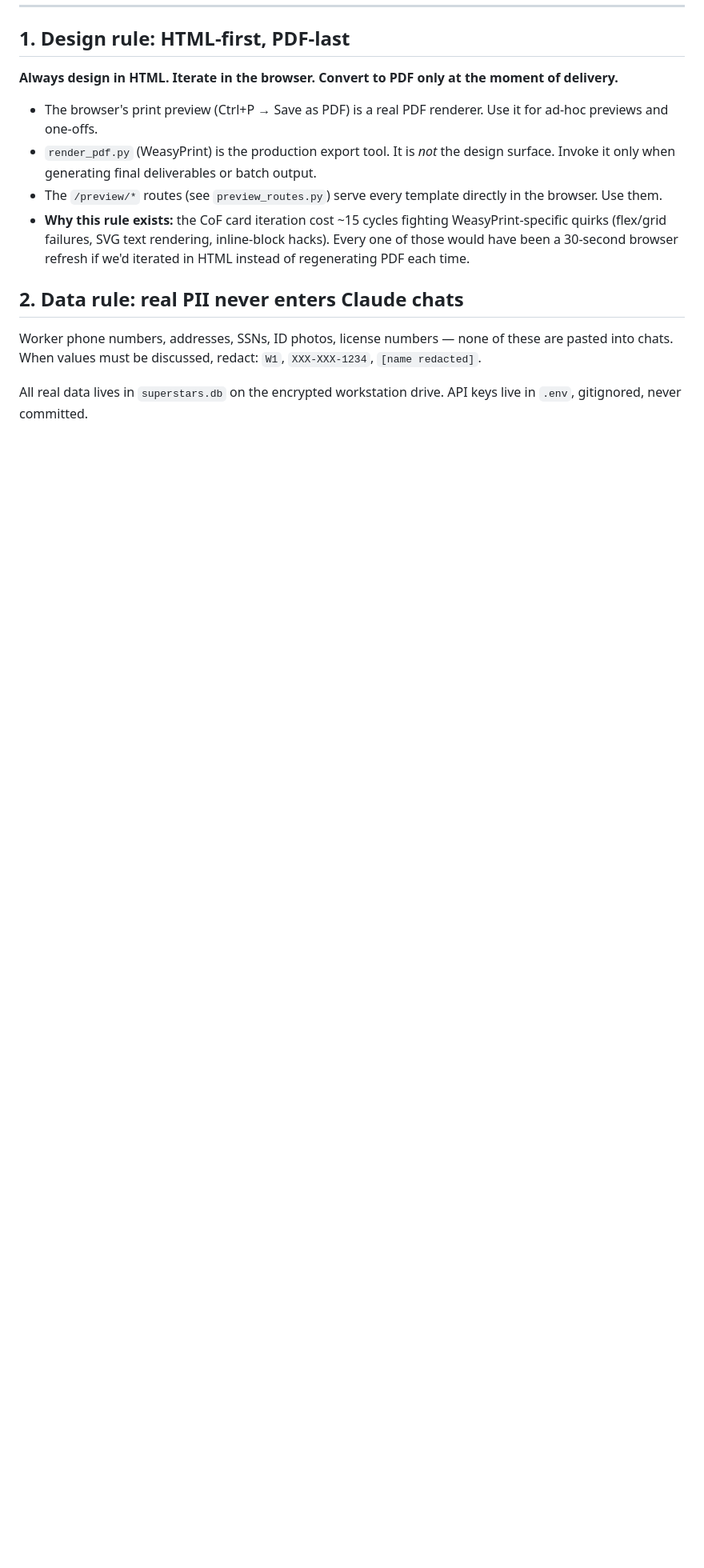
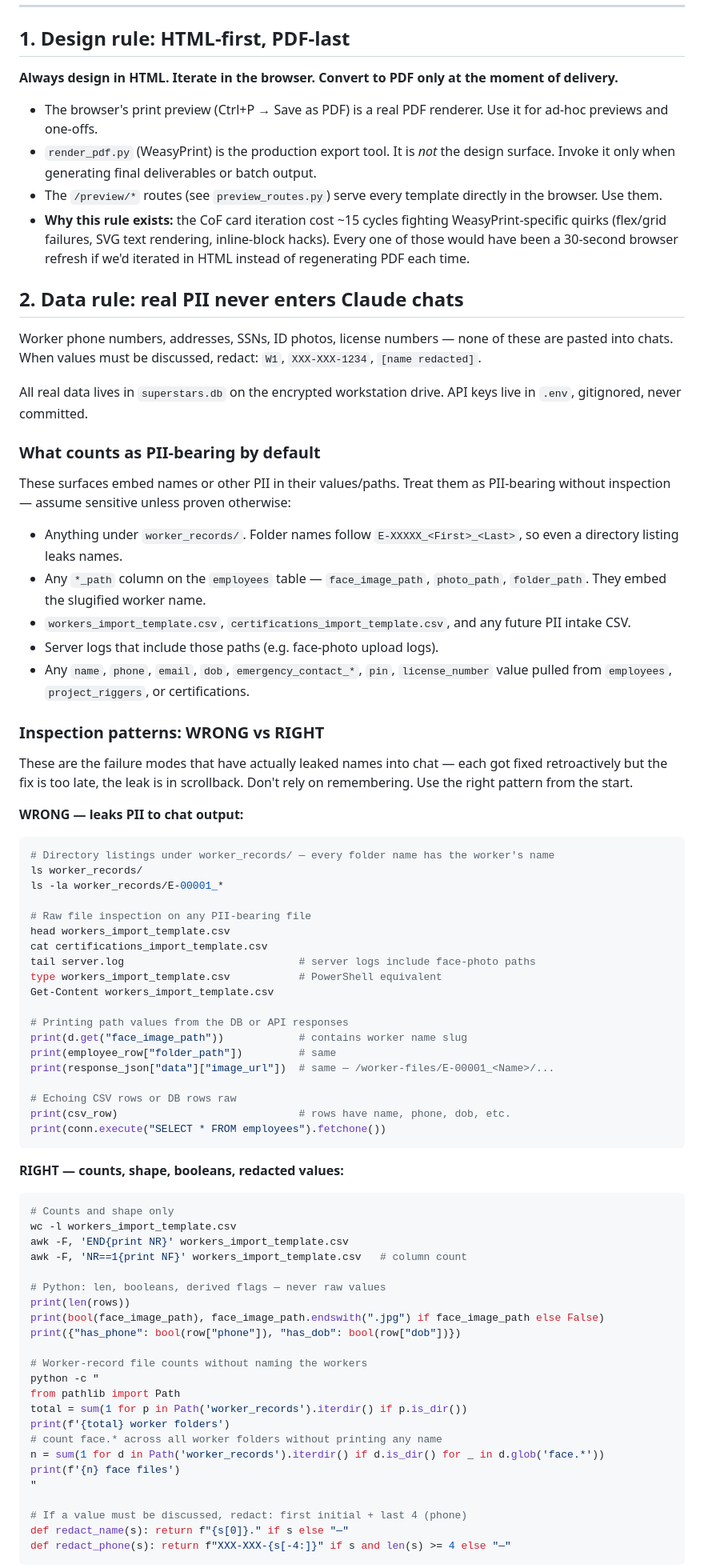
Before and after one commit to superstars-contracting/dashboard, a Markdown page: CLAUDE.md, the part around one of its changes. Shown at 80% size. Drawn GitHub-style; blank space fills up the shorter version.

Commit message:
docs(claude.md): concrete PII-inspection patterns — WRONG vs RIGHT
#40. Rule 2 (PII never enters chats) was too abstract — two leaks slipped
through in a single batch tonight (a face_image_path printed in a smoke
test's success output, and an `ls worker_records/` while debugging
cleanup). Both were caught and surfaced rather than buried, but the
remediation needs to be 'don't write that code in the first place,' not
'spot it after print.'

Rule 2 now lists the surfaces that are PII-bearing by default (worker_records/
folders, *_path columns on employees, intake CSVs, certain DB columns) and
contrasts WRONG vs RIGHT inspection patterns concretely:

WRONG: ls / head / cat / tail / type / Get-Content on PII files; printing
face_image_path / photo_path / folder_path / image_url; echoing CSV rows
or raw employee rows.

RIGHT: counts via wc -l / awk / Python len(); booleans + derived flags
('has_phone', '.endswith(.jpg)'); test assertions by count + boolean,
never by printing the PII-bearing value; tiny redactors (first initial,
last 4 of phone) when a value MUST be shown.

Default posture spelled out: when uncertain, treat as PII-bearing — false
positives cost nothing, false negatives live in scrollback forever.

Co-Authored-By: Claude Opus 4.7 (1M context) <noreply@anthropic.com>

````diff
--- a/CLAUDE.md
+++ b/CLAUDE.md
@@ -37,3 +37,78 @@ these are pasted into chats. When values must be discussed, redact: `W1`,
 
 All real data lives in `superstars.db` on the encrypted workstation drive.
 API keys live in `.env`, gitignored, never committed.
+
+### What counts as PII-bearing by default
+
+These surfaces embed names or other PII in their values/paths. Treat them
+as PII-bearing without inspection — assume sensitive unless proven otherwise:
+
+- Anything under `worker_records/`. Folder names follow
+  `E-XXXXX_<First>_<Last>`, so even a directory listing leaks names.
+- Any `*_path` column on the `employees` table — `face_image_path`,
+  `photo_path`, `folder_path`. They embed the slugified worker name.
+- `workers_import_template.csv`, `certifications_import_template.csv`, and
+  any future PII intake CSV.
+- Server logs that include those paths (e.g. face-photo upload logs).
+- Any `name`, `phone`, `email`, `dob`, `emergency_contact_*`, `pin`,
+  `license_number` value pulled from `employees`, `project_riggers`, or
+  certifications.
+
+### Inspection patterns: WRONG vs RIGHT
+
+These are the failure modes that have actually leaked names into chat —
+each got fixed retroactively but the fix is too late, the leak is in
+scrollback. Don't rely on remembering. Use the right pattern from the start.
+
+**WRONG — leaks PII to chat output:**
+
+```bash
+# Directory listings under worker_records/ — every folder name has the worker's name
+ls worker_records/
+ls -la worker_records/E-00001_*
+
+# Raw file inspection on any PII-bearing file
+head workers_import_template.csv
+cat certifications_import_template.csv
+tail server.log                            # server logs include face-photo paths
+type workers_import_template.csv           # PowerShell equivalent
+Get-Content workers_import_template.csv
+
+# Printing path values from the DB or API responses
+print(d.get("face_image_path"))            # contains worker name slug
+print(employee_row["folder_path"])         # same
+print(response_json["data"]["image_url"])  # same — /worker-files/E-00001_<Name>/...
+
+# Echoing CSV rows or DB rows raw
+print(csv_row)                             # rows have name, phone, dob, etc.
+print(conn.execute("SELECT * FROM employees").fetchone())
+```
+
+**RIGHT — counts, shape, booleans, redacted values:**
+
+```bash
+# Counts and shape only
+wc -l workers_import_template.csv
+awk -F, 'END{print NR}' workers_import_template.csv
+awk -F, 'NR==1{print NF}' workers_import_template.csv   # column count
+
+# Python: len, booleans, derived flags — never raw values
+print(len(rows))
+print(bool(face_image_path), face_image_path.endswith(".jpg") if face_image_path else False)
+print({"has_phone": bool(row["phone"]), "has_dob": bool(row["dob"])})
+
+# Worker-record file counts without naming the workers
+python -c "
+from pathlib import Path
+total = sum(1 for p in Path('worker_records').iterdir() if p.is_dir())
+print(f'{total} worker folders')
+# count face.* across all worker folders without printing any name
+n = sum(1 for d in Path('worker_records').iterdir() if d.is_dir() for _ in d.glob('face.*'))
+print(f'{n} face files')
+"
+
+# If a value must be discussed, redact: first initial + last 4 (phone)
+def redact_name(s): return f"{s[0]}." if s else "—"
+def redact_phone(s): return f"XXX-XXX-{s[-4:]}" if s and len(s) >= 4 else "—"
+```
+
````
Also changed, not shown: other parts of CLAUDE.md (+14 -0 lines).
